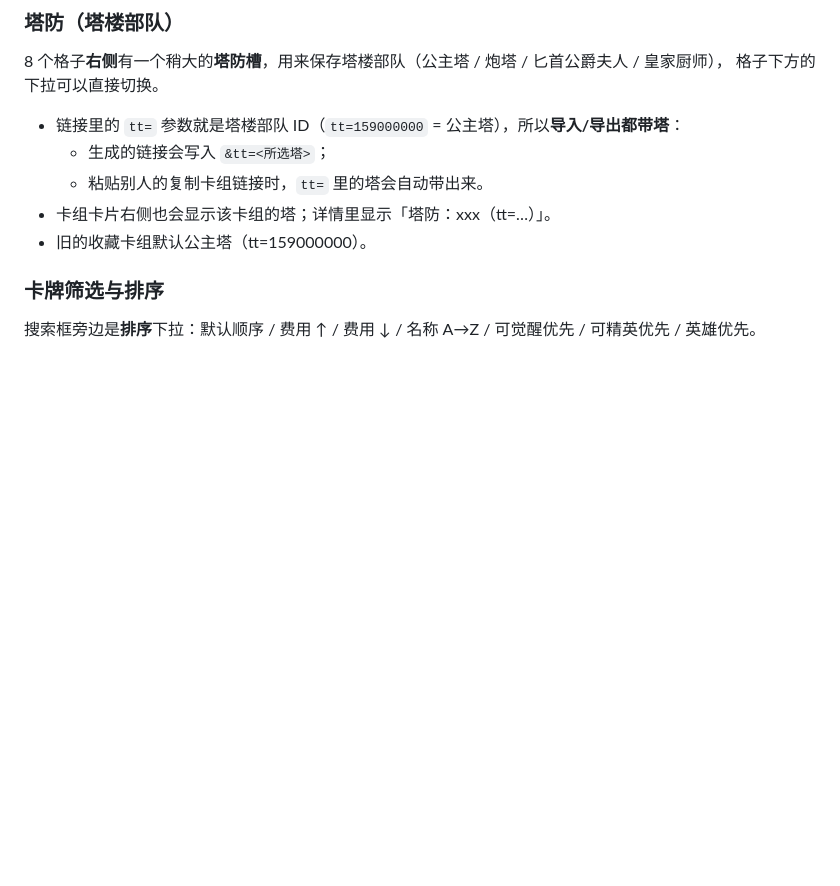
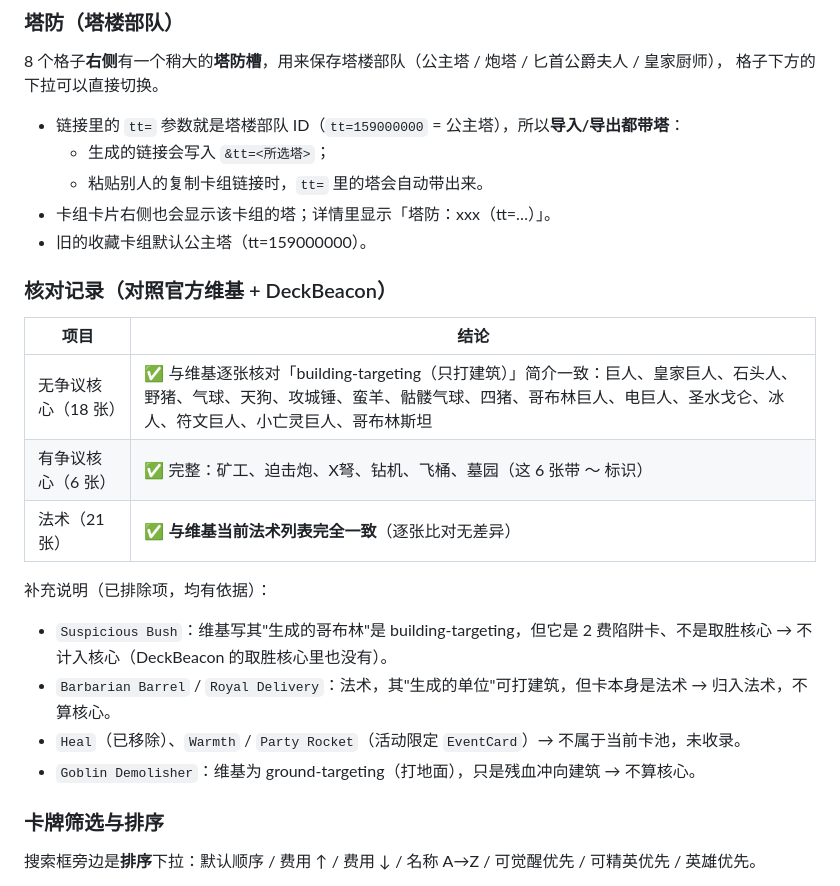
Before and after one commit to YunhaoFu/cr-copy-deck, a Markdown page: README.md, the part around the change. GitHub-like rendering; blank space fills up the shorter version.

Commit message:
核对记录：核心18+6/法术21 张，与官方维基逐张核对一致（附排除项依据）

```diff
--- a/README.md
+++ b/README.md
@@ -72,6 +72,21 @@ clashroyale://copyDeck?deck=27000002;26000023;...;28000015&l=Royals&tt=159000000
   - 粘贴别人的复制卡组链接时，`tt=` 里的塔会自动带出来。
 - 卡组卡片右侧也会显示该卡组的塔；详情里显示「塔防：xxx（tt=…）」。
 - 旧的收藏卡组默认公主塔（tt=159000000）。
+
+### 核对记录（对照官方维基 + DeckBeacon）
+
+| 项目 | 结论 |
+|---|---|
+| 无争议核心（18 张） | ✅ 与维基逐张核对「building-targeting（只打建筑）」简介一致：巨人、皇家巨人、石头人、野猪、气球、天狗、攻城锤、蛮羊、骷髅气球、四猪、哥布林巨人、电巨人、圣水戈仑、冰人、符文巨人、小亡灵巨人、哥布林斯坦 |
+| 有争议核心（6 张） | ✅ 完整：矿工、迫击炮、X弩、钻机、飞桶、墓园（这 6 张带 ～ 标识） |
+| 法术（21 张） | ✅ **与维基当前法术列表完全一致**（逐张比对无差异） |
+
+补充说明（已排除项，均有依据）：
+
+- `Suspicious Bush`：维基写其"生成的哥布林"是 building-targeting，但它是 2 费陷阱卡、不是取胜核心 → 不计入核心（DeckBeacon 的取胜核心里也没有）。
+- `Barbarian Barrel` / `Royal Delivery`：法术，其"生成的单位"可打建筑，但卡本身是法术 → 归入法术，不算核心。
+- `Heal`（已移除）、`Warmth` / `Party Rocket`（活动限定 `EventCard`）→ 不属于当前卡池，未收录。
+- `Goblin Demolisher`：维基为 ground-targeting（打地面），只是残血冲向建筑 → 不算核心。
 
 ### 卡牌筛选与排序
 
```
